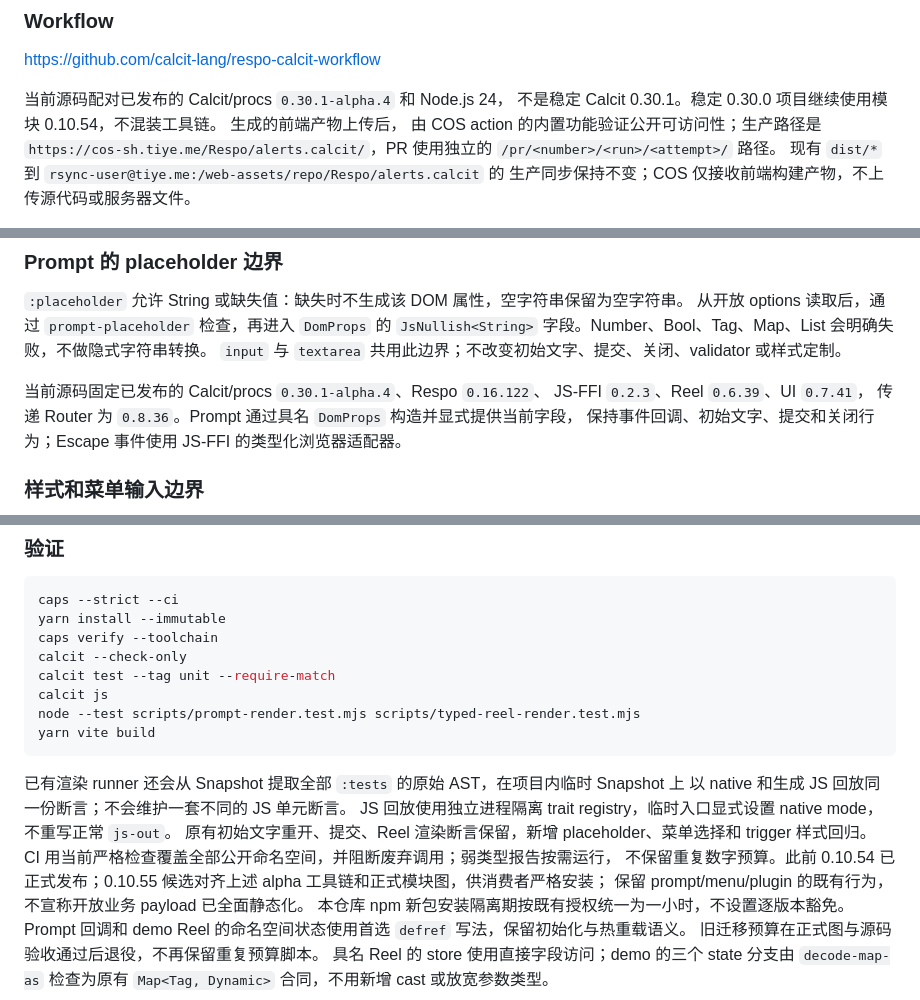
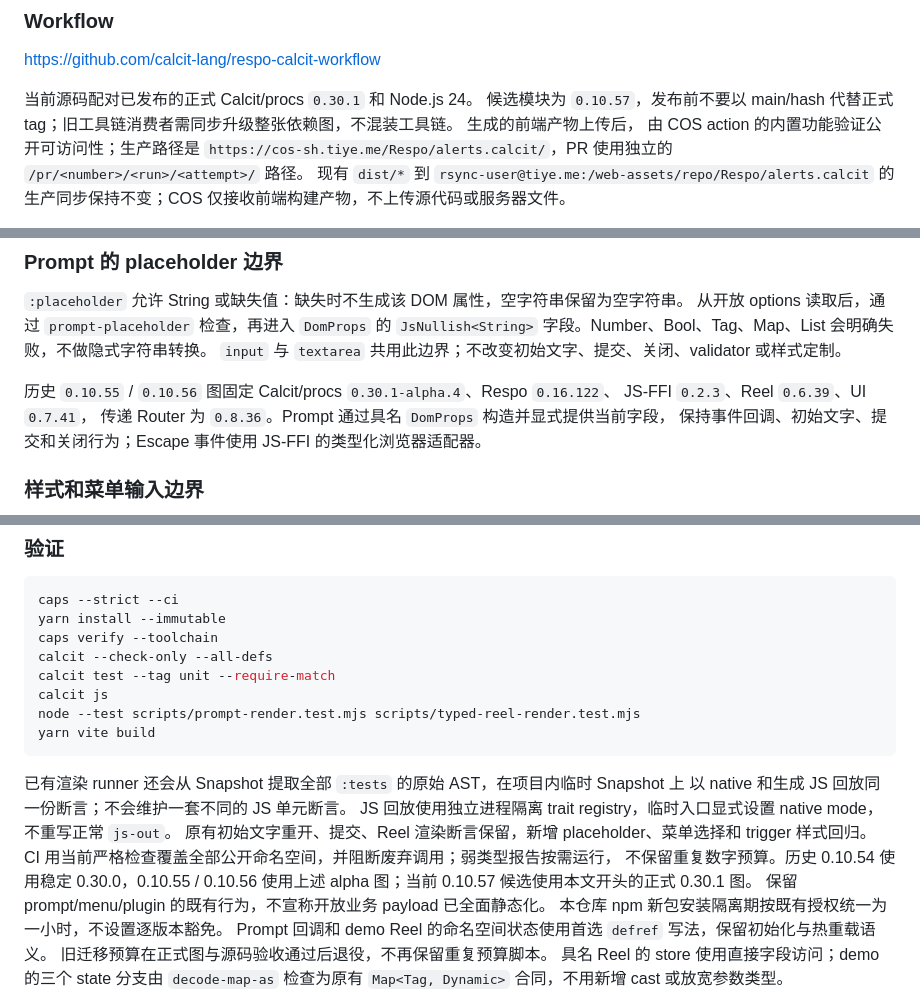
Before and after one commit to Respo/alerts.calcit, a Markdown page: README.md, 3 parts joined by grey strips. GitHub-like rendering.

Commit message:
docs: 同步正式工具链和全部定义验证说明

```diff
--- a/README.md
+++ b/README.md
@@ -336,8 +336,8 @@ let
 
 https://github.com/calcit-lang/respo-calcit-workflow
 
-当前源码配对已发布的 Calcit/procs `0.30.1-alpha.4` 和 Node.js 24，
-不是稳定 Calcit 0.30.1。稳定 0.30.0 项目继续使用模块 0.10.54，不混装工具链。
+当前源码配对已发布的正式 Calcit/procs `0.30.1` 和 Node.js 24。
+候选模块为 `0.10.57`，发布前不要以 main/hash 代替正式 tag；旧工具链消费者需同步升级整张依赖图，不混装工具链。
 生成的前端产物上传后，
 由 COS action 的内置功能验证公开可访问性；生产路径是
 `https://cos-sh.tiye.me/Respo/alerts.calcit/`，PR 使用独立的
@@ -368,7 +368,7 @@ MIT
 `JsNullish<String>` 字段。Number、Bool、Tag、Map、List 会明确失败，不做隐式字符串转换。
 `input` 与 `textarea` 共用此边界；不改变初始文字、提交、关闭、validator 或样式定制。
 
-当前源码固定已发布的 Calcit/procs `0.30.1-alpha.4`、Respo `0.16.122`、
+历史 `0.10.55` / `0.10.56` 图固定 Calcit/procs `0.30.1-alpha.4`、Respo `0.16.122`、
 JS-FFI `0.2.3`、Reel `0.6.39`、UI `0.7.41`，
 传递 Router 为 `0.8.36`。Prompt 通过具名 `DomProps` 构造并显式提供当前字段，
 保持事件回调、初始文字、提交和关闭行为；Escape 事件使用 JS-FFI 的类型化浏览器适配器。
@@ -389,7 +389,7 @@ JS-FFI `0.2.3`、Reel `0.6.39`、UI `0.7.41`，
 caps --strict --ci
 yarn install --immutable
 caps verify --toolchain
-calcit --check-only
+calcit --check-only --all-defs
 calcit test --tag unit --require-match
 calcit js
 node --test scripts/prompt-render.test.mjs scripts/typed-reel-render.test.mjs
@@ -401,7 +401,7 @@ yarn vite build
 JS 回放使用独立进程隔离 trait registry，临时入口显式设置 native mode，不重写正常 `js-out`。
 原有初始文字重开、提交、Reel 渲染断言保留，新增 placeholder、菜单选择和 trigger 样式回归。
 CI 用当前严格检查覆盖全部公开命名空间，并阻断废弃调用；弱类型报告按需运行，
-不保留重复数字预算。此前 0.10.54 已正式发布；0.10.55 候选对齐上述 alpha 工具链和正式模块图，供消费者严格安装；
+不保留重复数字预算。历史 0.10.54 使用稳定 0.30.0，0.10.55 / 0.10.56 使用上述 alpha 图；当前 0.10.57 候选使用本文开头的正式 0.30.1 图。
 保留 prompt/menu/plugin 的既有行为，不宣称开放业务 payload 已全面静态化。
 本仓库 npm 新包安装隔离期按既有授权统一为一小时，不设置逐版本豁免。
 Prompt 回调和 demo Reel 的命名空间状态使用首选 `defref` 写法，保留初始化与热重载语义。
```
